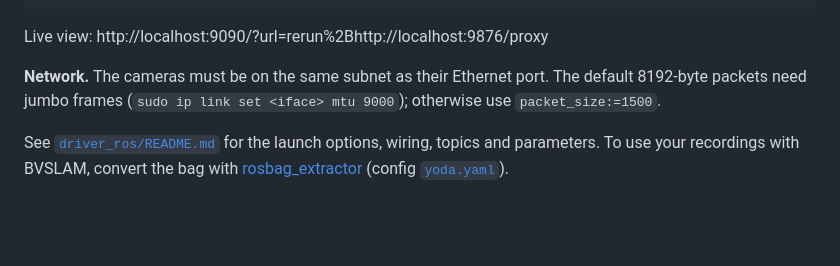
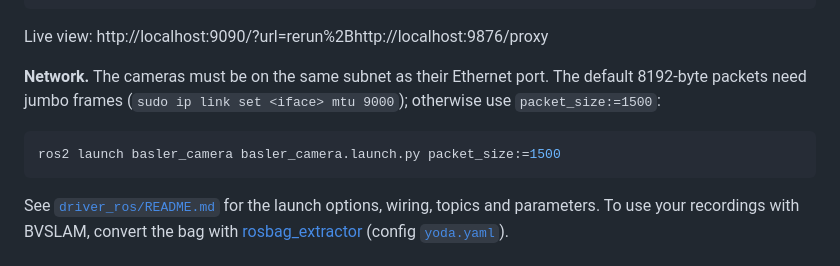
Before and after one commit to norlab-ulaval/bracketing-shows-the-way, a Markdown page: README.md, the part around the change. Drawn GitHub-style; blank space fills up the shorter version.

Commit message:
README: keep the packet_size launch example

````diff
--- a/README.md
+++ b/README.md
@@ -133,7 +133,11 @@ docker compose run --rm driver
 
 Live view: http://localhost:9090/?url=rerun%2Bhttp://localhost:9876/proxy
 
-**Network.** The cameras must be on the same subnet as their Ethernet port. The default 8192-byte packets need jumbo frames (`sudo ip link set <iface> mtu 9000`); otherwise use `packet_size:=1500`.
+**Network.** The cameras must be on the same subnet as their Ethernet port. The default 8192-byte packets need jumbo frames (`sudo ip link set <iface> mtu 9000`); otherwise use `packet_size:=1500`:
+
+```bash
+ros2 launch basler_camera basler_camera.launch.py packet_size:=1500
+```
 
 See [`driver_ros/README.md`](driver_ros/README.md) for the launch options, wiring, topics and parameters. To use your recordings with BVSLAM, convert the bag with [rosbag_extractor](https://github.com/norlab-ulaval/rosbag_extractor/tree/c40a158ae05129df398fc3d7ee5d1f21ac666123) (config [`yoda.yaml`](https://github.com/norlab-ulaval/rosbag_extractor/blob/c40a158ae05129df398fc3d7ee5d1f21ac666123/configs/yoda.yaml)).
 
````
